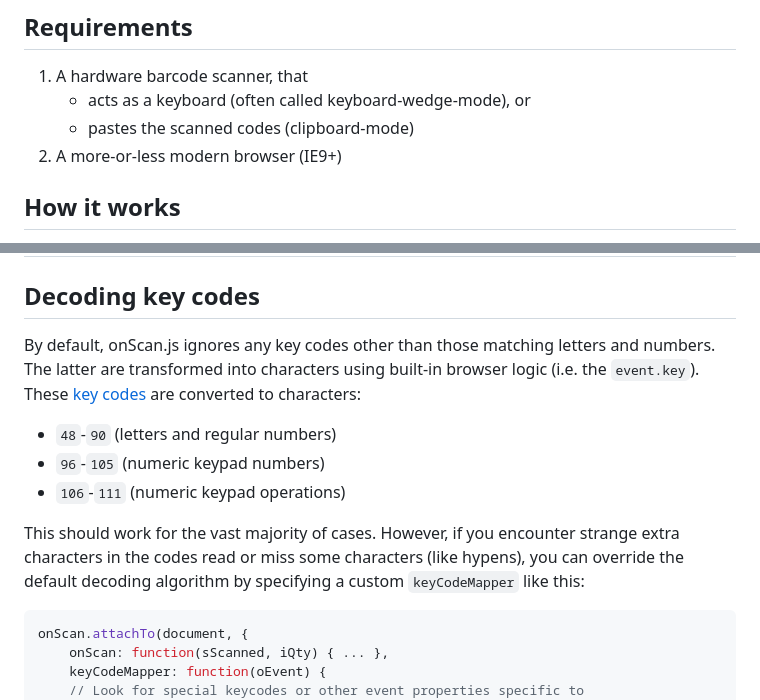
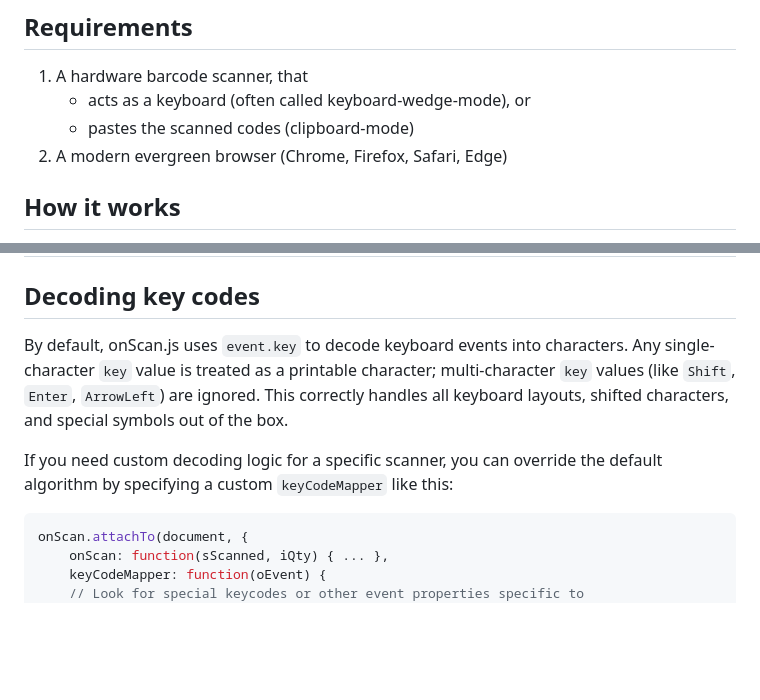
Before and after one commit to Shockwave3301/onScan, a Markdown page: README.md, 2 parts joined by grey strips. Rendered like a GitHub page; blank space fills up the shorter version.

Commit message:
4.6: Update browser baseline and decoding docs in README

````diff
--- a/README.md
+++ b/README.md
@@ -29,7 +29,7 @@ package: just load `index.html` from the lib's folder to play around with the se
 1) A hardware barcode scanner, that
     - acts as a keyboard (often called keyboard-wedge-mode), or
     - pastes the scanned codes (clipboard-mode)
-2) A more-or-less modern browser (IE9+)
+2) A modern evergreen browser (Chrome, Firefox, Safari, Edge)
 
 ## How it works
 
@@ -153,13 +153,9 @@ Note: there are more callbacks in the options, than event types. The non-event c
 
 ## Decoding key codes
 
-By default, onScan.js ignores any key codes other than those matching letters and numbers. The latter are transformed into characters using built-in browser logic (i.e. the `event.key`). These [key codes](https://www.cambiaresearch.com/articles/15/javascript-char-codes-key-codes) are converted to characters:
+By default, onScan.js uses `event.key` to decode keyboard events into characters. Any single-character `key` value is treated as a printable character; multi-character `key` values (like `Shift`, `Enter`, `ArrowLeft`) are ignored. This correctly handles all keyboard layouts, shifted characters, and special symbols out of the box.
 
-- `48`-`90` (letters and regular numbers)
-- `96`-`105` (numeric keypad numbers)
-- `106`-`111` (numeric keypad operations)
-
-This should work for the vast majority of cases. However, if you encounter strange extra characters in the codes read or miss some characters (like hypens), you can override the default decoding algorithm by specifying a custom `keyCodeMapper` like this:
+If you need custom decoding logic for a specific scanner, you can override the default algorithm by specifying a custom `keyCodeMapper` like this:
 
 ```javascript
 onScan.attachTo(document, {
````
Also changed, not shown: BACKLOG.md (+17 -17 lines).
